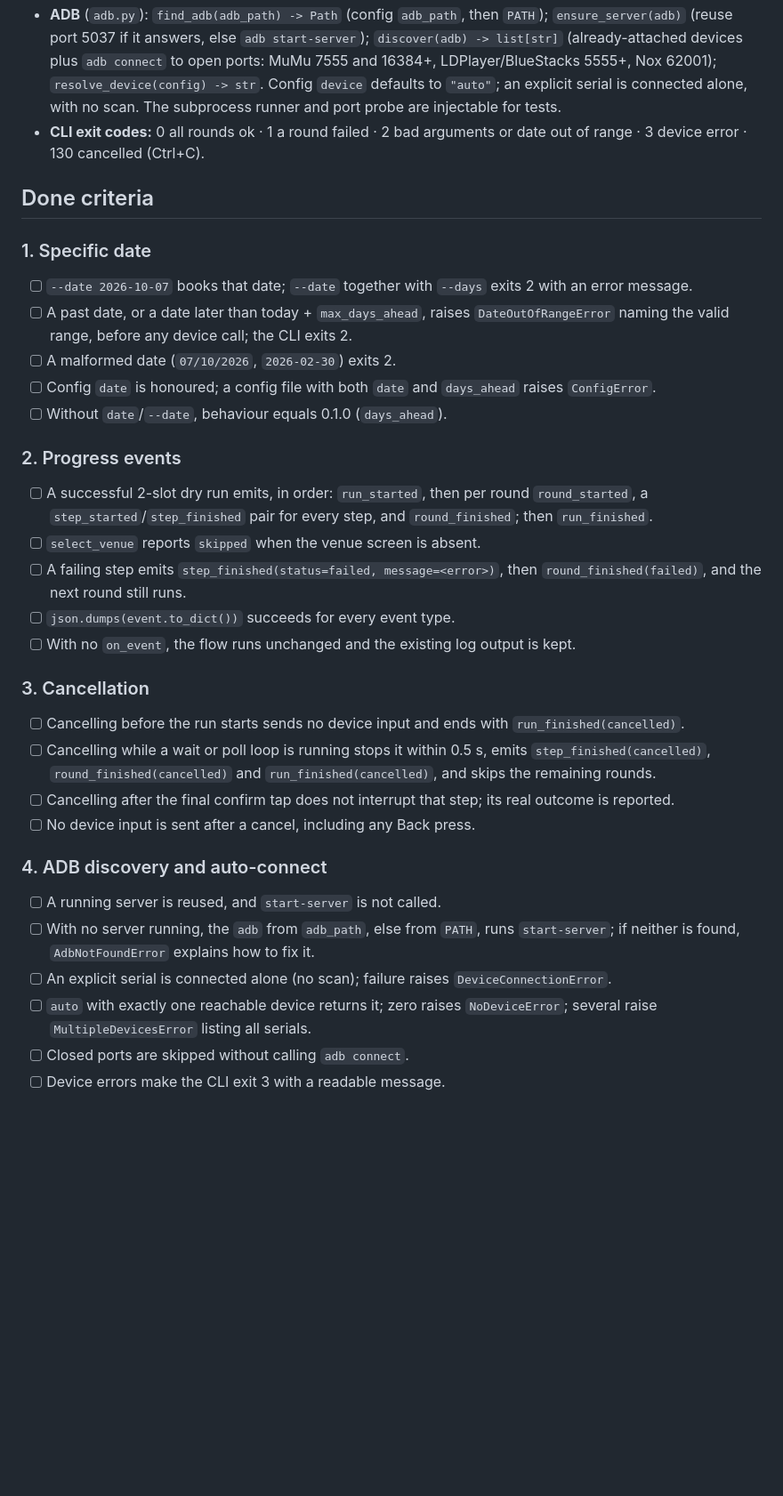
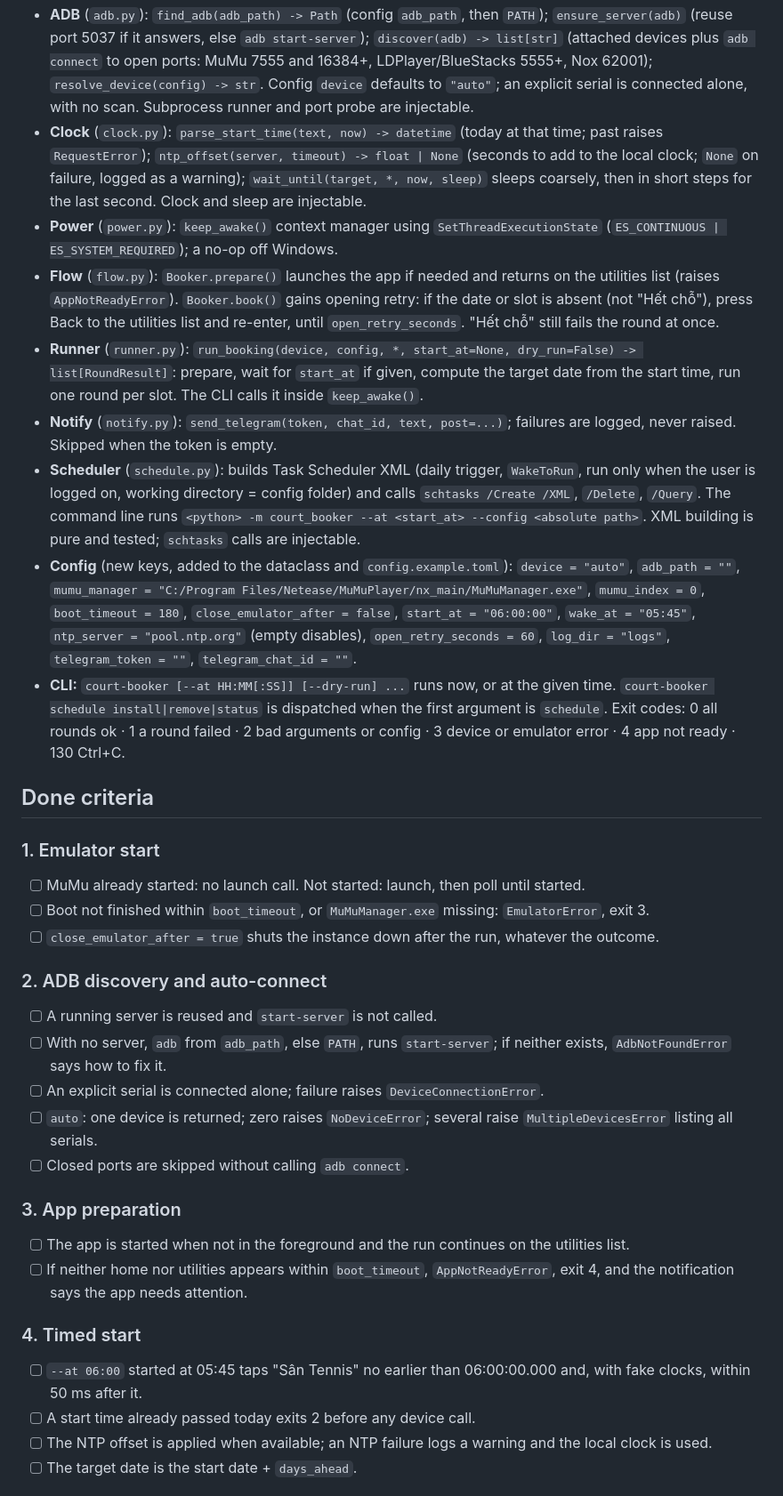
Before and after one commit to servedbyhau/vh-tennis-booker, a Markdown page: SPEC.md, the part around one of its changes. Shown at 89% size. GitHub-like rendering; blank space fills up the shorter version.

```diff
--- a/SPEC.md
+++ b/SPEC.md
@@ -45,39 +51,60 @@ developer-mode check, tests against a real emulator in CI.
 - **ADB** (`adb.py`): `find_adb(adb_path) -> Path` (config `adb_path`, then `PATH`);
   `ensure_server(adb)` (reuse port 5037 if it answers, else `adb start-server`);
-  `discover(adb) -> list[str]` (already-attached devices plus `adb connect` to open ports: MuMu
-  7555 and 16384+, LDPlayer/BlueStacks 5555+, Nox 62001); `resolve_device(config) -> str`.
-  Config `device` defaults to `"auto"`; an explicit serial is connected alone, with no scan.
-  The subprocess runner and port probe are injectable for tests.
-- **CLI exit codes:** 0 all rounds ok · 1 a round failed · 2 bad arguments or date out of range ·
-  3 device error · 130 cancelled (Ctrl+C).
+  `discover(adb) -> list[str]` (attached devices plus `adb connect` to open ports: MuMu 7555 and
+  16384+, LDPlayer/BlueStacks 5555+, Nox 62001); `resolve_device(config) -> str`. Config
+  `device` defaults to `"auto"`; an explicit serial is connected alone, with no scan. Subprocess
+  runner and port probe are injectable.
+- **Clock** (`clock.py`): `parse_start_time(text, now) -> datetime` (today at that time; past
+  raises `RequestError`); `ntp_offset(server, timeout) -> float | None` (seconds to add to the
+  local clock; `None` on failure, logged as a warning); `wait_until(target, *, now, sleep)`
+  sleeps coarsely, then in short steps for the last second. Clock and sleep are injectable.
+- **Power** (`power.py`): `keep_awake()` context manager using `SetThreadExecutionState`
+  (`ES_CONTINUOUS | ES_SYSTEM_REQUIRED`); a no-op off Windows.
+- **Flow** (`flow.py`): `Booker.prepare()` launches the app if needed and returns on the
+  utilities list (raises `AppNotReadyError`). `Booker.book()` gains opening retry: if the date or
+  slot is absent (not "Hết chỗ"), press Back to the utilities list and re-enter, until
+  `open_retry_seconds`. "Hết chỗ" still fails the round at once.
+- **Runner** (`runner.py`): `run_booking(device, config, *, start_at=None, dry_run=False)
+  -> list[RoundResult]`: prepare, wait for `start_at` if given, compute the target date from the
+  start time, run one round per slot. The CLI calls it inside `keep_awake()`.
+- **Notify** (`notify.py`): `send_telegram(token, chat_id, text, post=...)`; failures are logged,
+  never raised. Skipped when the token is empty.
+- **Scheduler** (`schedule.py`): builds Task Scheduler XML (daily trigger, `WakeToRun`, run only
+  when the user is logged on, working directory = config folder) and calls
+  `schtasks /Create /XML`, `/Delete`, `/Query`. The command line runs
+  `<python> -m court_booker --at <start_at> --config <absolute path>`. XML building is pure and
+  tested; `schtasks` calls are injectable.
+- **Config** (new keys, added to the dataclass and `config.example.toml`): `device = "auto"`,
+  `adb_path = ""`, `mumu_manager = "C:/Program Files/Netease/MuMuPlayer/nx_main/MuMuManager.exe"`,
+  `mumu_index = 0`, `boot_timeout = 180`, `close_emulator_after = false`, `start_at = "06:00:00"`,
+  `wake_at = "05:45"`, `ntp_server = "pool.ntp.org"` (empty disables), `open_retry_seconds = 60`,
+  `log_dir = "logs"`, `telegram_token = ""`, `telegram_chat_id = ""`.
+- **CLI:** `court-booker [--at HH:MM[:SS]] [--dry-run] ...` runs now, or at the given time.
+  `court-booker schedule install|remove|status` is dispatched when the first argument is
+  `schedule`. Exit codes: 0 all rounds ok · 1 a round failed · 2 bad arguments or config ·
+  3 device or emulator error · 4 app not ready · 130 Ctrl+C.
 
 ## Done criteria
 
-### 1. Specific date
-- [ ] `--date 2026-10-07` books that date; `--date` together with `--days` exits 2 with an error message.
-- [ ] A past date, or a date later than today + `max_days_ahead`, raises `DateOutOfRangeError` naming the valid range, before any device call; the CLI exits 2.
-- [ ] A malformed date (`07/10/2026`, `2026-02-30`) exits 2.
-- [ ] Config `date` is honoured; a config file with both `date` and `days_ahead` raises `ConfigError`.
-- [ ] Without `date`/`--date`, behaviour equals 0.1.0 (`days_ahead`).
+### 1. Emulator start
+- [ ] MuMu already started: no launch call. Not started: launch, then poll until started.
+- [ ] Boot not finished within `boot_timeout`, or `MuMuManager.exe` missing: `EmulatorError`, exit 3.
+- [ ] `close_emulator_after = true` shuts the instance down after the run, whatever the outcome.
 
-### 2. Progress events
-- [ ] A successful 2-slot dry run emits, in order: `run_started`, then per round `round_started`, a `step_started`/`step_finished` pair for every step, and `round_finished`; then `run_finished`.
-- [ ] `select_venue` reports `skipped` when the venue screen is absent.
-- [ ] A failing step emits `step_finished(status=failed, message=<error>)`, then `round_finished(failed)`, and the next round still runs.
-- [ ] `json.dumps(event.to_dict())` succeeds for every event type.
-- [ ] With no `on_event`, the flow runs unchanged and the existing log output is kept.
+### 2. ADB discovery and auto-connect
+- [ ] A running server is reused and `start-server` is not called.
+- [ ] With no server, `adb` from `adb_path`, else `PATH`, runs `start-server`; if neither exists, `AdbNotFoundError` says how to fix it.
+- [ ] An explicit serial is connected alone; failure raises `DeviceConnectionError`.
+- [ ] `auto`: one device is returned; zero raises `NoDeviceError`; several raise `MultipleDevicesError` listing all serials.
+- [ ] Closed ports are skipped without calling `adb connect`.
 
-### 3. Cancellation
-- [ ] Cancelling before the run starts sends no device input and ends with `run_finished(cancelled)`.
-- [ ] Cancelling while a wait or poll loop is running stops it within 0.5 s, emits `step_finished(cancelled)`, `round_finished(cancelled)` and `run_finished(cancelled)`, and skips the remaining rounds.
-- [ ] Cancelling after the final confirm tap does not interrupt that step; its real outcome is reported.
-- [ ] No device input is sent after a cancel, including any Back press.
+### 3. App preparation
+- [ ] The app is started when not in the foreground and the run continues on the utilities list.
+- [ ] If neither home nor utilities appears within `boot_timeout`, `AppNotReadyError`, exit 4, and the notification says the app needs attention.
 
-### 4. ADB discovery and auto-connect
-- [ ] A running server is reused, and `start-server` is not called.
-- [ ] With no server running, the `adb` from `adb_path`, else from `PATH`, runs `start-server`; if neither is found, `AdbNotFoundError` explains how to fix it.
-- [ ] An explicit serial is connected alone (no scan); failure raises `DeviceConnectionError`.
-- [ ] `auto` with exactly one reachable device returns it; zero raises `NoDeviceError`; several raise `MultipleDevicesError` listing all serials.
-- [ ] Closed ports are skipped without calling `adb connect`.
-- [ ] Device errors make the CLI exit 3 with a readable message.
+### 4. Timed start
+- [ ] `--at 06:00` started at 05:45 taps "Sân Tennis" no earlier than 06:00:00.000 and, with fake clocks, within 50 ms after it.
+- [ ] A start time already passed today exits 2 before any device call.
+- [ ] The NTP offset is applied when available; an NTP failure logs a warning and the local clock is used.
+- [ ] The target date is the start date + `days_ahead`.
 
```
Also changed, not shown: other parts of SPEC.md (+65 -43 lines), CLAUDE.md (+23 -21 lines).
